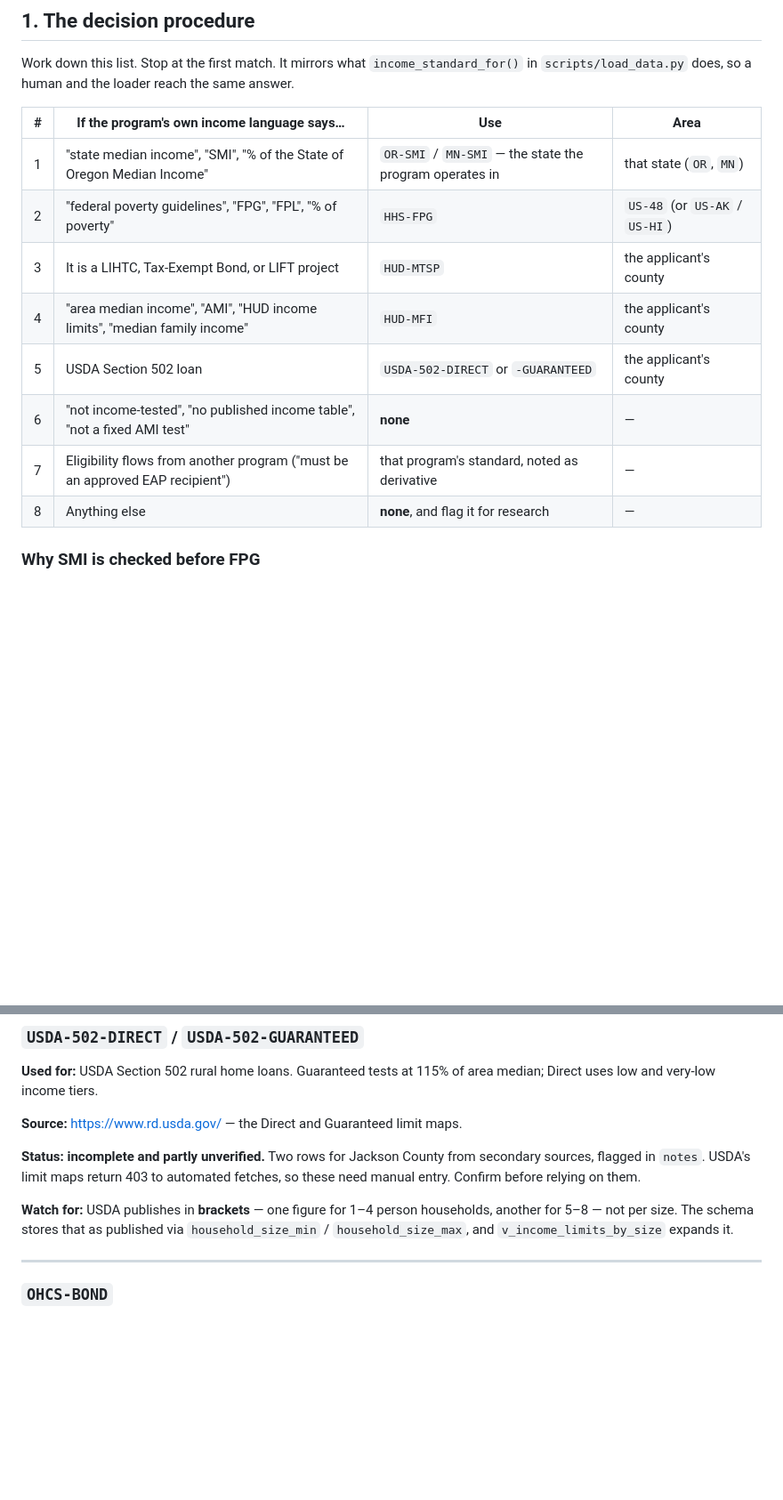
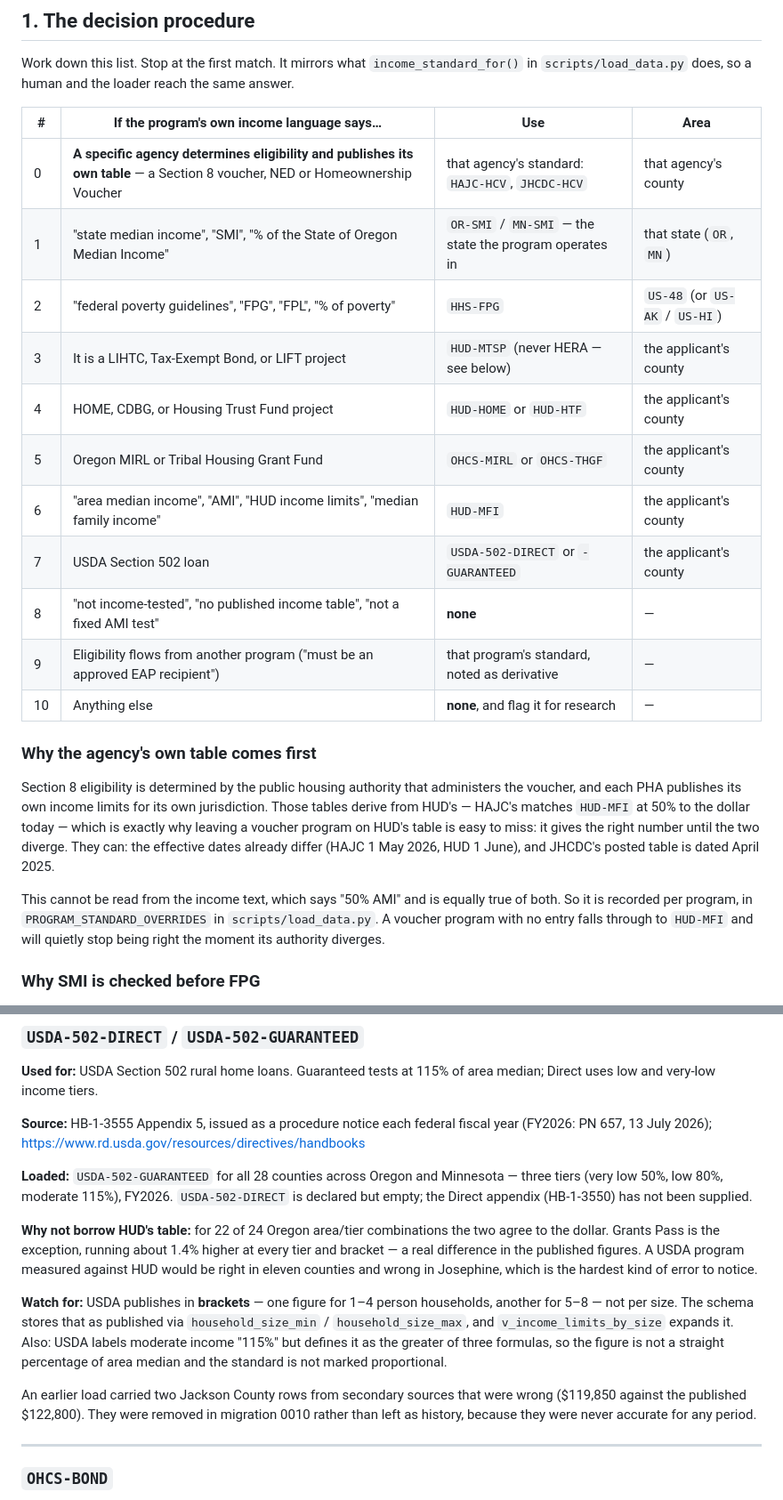
Before and after one commit to Rangerzack/Toto-housing-companion, a Markdown page: docs/SOP-income-standards.md, 2 parts joined by grey strips. Shown at 89% size. GitHub-like rendering; blank space fills up the shorter version.

```diff
--- a/docs/SOP-income-standards.md
+++ b/docs/SOP-income-standards.md
@@ -21,14 +21,32 @@ loader reach the same answer.
 
 | # | If the program's own income language says… | Use | Area |
 | - | ------------------------------------------ | --- | ---- |
+| 0 | **A specific agency determines eligibility and publishes its own table** — a Section 8 voucher, NED or Homeownership Voucher | that agency's standard: `HAJC-HCV`, `JHCDC-HCV` | that agency's county |
 | 1 | "state median income", "SMI", "% of the State of Oregon Median Income" | `OR-SMI` / `MN-SMI` — the state the program operates in | that state (`OR`, `MN`) |
 | 2 | "federal poverty guidelines", "FPG", "FPL", "% of poverty" | `HHS-FPG` | `US-48` (or `US-AK` / `US-HI`) |
-| 3 | It is a LIHTC, Tax-Exempt Bond, or LIFT project | `HUD-MTSP` | the applicant's county |
-| 4 | "area median income", "AMI", "HUD income limits", "median family income" | `HUD-MFI` | the applicant's county |
-| 5 | USDA Section 502 loan | `USDA-502-DIRECT` or `-GUARANTEED` | the applicant's county |
-| 6 | "not income-tested", "no published income table", "not a fixed AMI test" | **none** | — |
-| 7 | Eligibility flows from another program ("must be an approved EAP recipient") | that program's standard, noted as derivative | — |
-| 8 | Anything else | **none**, and flag it for research | — |
+| 3 | It is a LIHTC, Tax-Exempt Bond, or LIFT project | `HUD-MTSP` (never HERA — see below) | the applicant's county |
+| 4 | HOME, CDBG, or Housing Trust Fund project | `HUD-HOME` or `HUD-HTF` | the applicant's county |
+| 5 | Oregon MIRL or Tribal Housing Grant Fund | `OHCS-MIRL` or `OHCS-THGF` | the applicant's county |
+| 6 | "area median income", "AMI", "HUD income limits", "median family income" | `HUD-MFI` | the applicant's county |
+| 7 | USDA Section 502 loan | `USDA-502-DIRECT` or `-GUARANTEED` | the applicant's county |
+| 8 | "not income-tested", "no published income table", "not a fixed AMI test" | **none** | — |
+| 9 | Eligibility flows from another program ("must be an approved EAP recipient") | that program's standard, noted as derivative | — |
+| 10 | Anything else | **none**, and flag it for research | — |
+
+### Why the agency's own table comes first
+
+Section 8 eligibility is determined by the public housing authority that
+administers the voucher, and each PHA publishes its own income limits for its
+own jurisdiction. Those tables derive from HUD's — HAJC's matches `HUD-MFI` at
+50% to the dollar today — which is exactly why leaving a voucher program on
+HUD's table is easy to miss: it gives the right number until the two diverge.
+They can: the effective dates already differ (HAJC 1 May 2026, HUD 1 June), and
+JHCDC's posted table is dated April 2025.
+
+This cannot be read from the income text, which says "50% AMI" and is equally
+true of both. So it is recorded per program, in `PROGRAM_STANDARD_OVERRIDES`
+in `scripts/load_data.py`. A voucher program with no entry falls through to
+`HUD-MFI` and will quietly stop being right the moment its authority diverges.
 
 ### Why SMI is checked before FPG
 
@@ -282,16 +325,32 @@ an exact multiple of it.
 **Used for:** USDA Section 502 rural home loans. Guaranteed tests at 115% of
 area median; Direct uses low and very-low income tiers.
 
-**Source:** <https://www.rd.usda.gov/> — the Direct and Guaranteed limit maps.
+**Source:** HB-1-3555 Appendix 5, issued as a procedure notice each federal
+fiscal year (FY2026: PN 657, 13 July 2026);
+<https://www.rd.usda.gov/resources/directives/handbooks>
 
-**Status: incomplete and partly unverified.** Two rows for Jackson County from
-secondary sources, flagged in `notes`. USDA's limit maps return 403 to
-automated fetches, so these need manual entry. Confirm before relying on them.
+**Loaded:** `USDA-502-GUARANTEED` for all 28 counties across Oregon and
+Minnesota — three tiers (very low 50%, low 80%, moderate 115%), FY2026.
+`USDA-502-DIRECT` is declared but empty; the Direct appendix (HB-1-3550) has
+not been supplied.
+
+**Why not borrow HUD's table:** for 22 of 24 Oregon area/tier combinations the
+two agree to the dollar. Grants Pass is the exception, running about 1.4%
+higher at every tier and bracket — a real difference in the published figures.
+A USDA program measured against HUD would be right in eleven counties and
+wrong in Josephine, which is the hardest kind of error to notice.
 
 **Watch for:** USDA publishes in **brackets** — one figure for 1–4 person
 households, another for 5–8 — not per size. The schema stores that as published
 via `household_size_min` / `household_size_max`, and
-`v_income_limits_by_size` expands it.
+`v_income_limits_by_size` expands it. Also: USDA labels moderate income "115%"
+but defines it as the greater of three formulas, so the figure is not a
+straight percentage of area median and the standard is not marked proportional.
+
+An earlier load carried two Jackson County rows from secondary sources that
+were wrong ($119,850 against the published $122,800). They were removed in
+migration 0010 rather than left as history, because they were never accurate
+for any period.
 
 ---
 
```
Also changed, not shown: other parts of docs/SOP-income-standards.md (+66 -7 lines).
